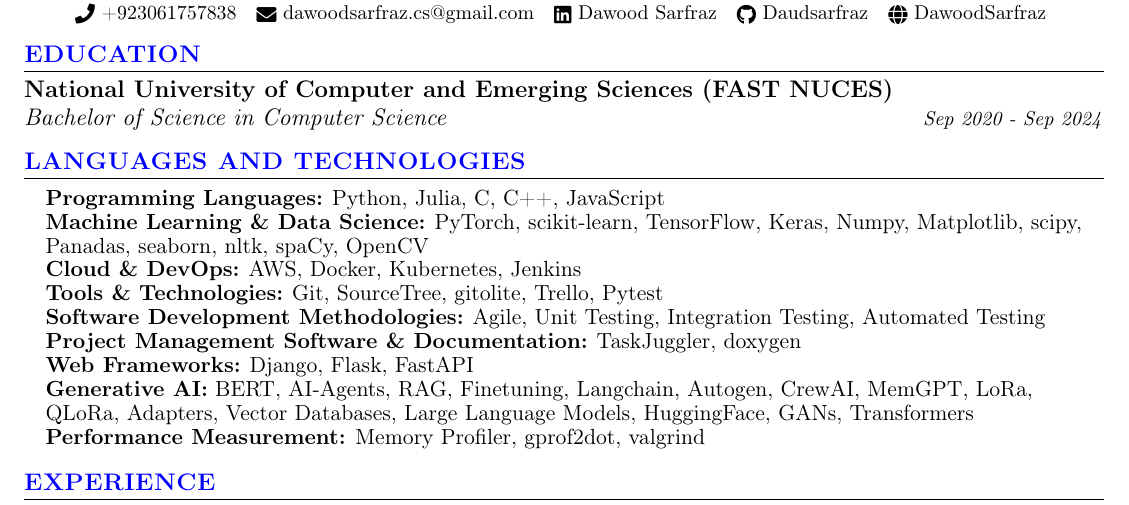
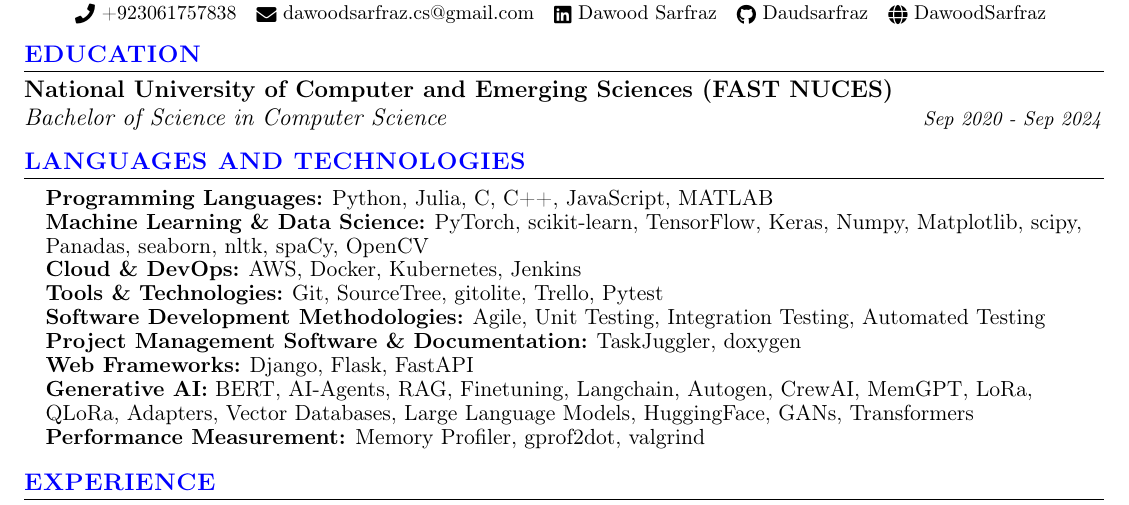
Before and after one commit to Dawoodsarfraz/Dawood-Sarfraz-Resume, a LaTeX CV (Lahore/Dawood_Sarfraz_ML_CV.tex): part of page 1 of 2, cut so that both start at the same text. Compiled offline with pdfLaTeX.

Commit message:
3rd commit

```diff
--- a/Lahore/Dawood_Sarfraz_ML_CV.tex
+++ b/Lahore/Dawood_Sarfraz_ML_CV.tex
@@ -135,7 +135,7 @@
 	\begin{itemize}[leftmargin=0.15in, label={}]
 		\small{\item{
 
-				\textbf{\normalsize{Programming Languages:}}{ \normalsize{Python, Julia, C, C++, JavaScript}} \\
+				\textbf{\normalsize{Programming Languages:}}{ \normalsize{Python, Julia, C, C++, JavaScript, MATLAB}} \\
 				\textbf{\normalsize{Machine Learning \& Data Science:}}{ \normalsize{PyTorch, scikit-learn, TensorFlow, Keras, Numpy, Matplotlib, scipy, Panadas, seaborn, nltk, spaCy, OpenCV}} \\
 				\textbf{\normalsize{Cloud \& DevOps:}}{ \normalsize{AWS, Docker, Kubernetes, Jenkins}} \\
 				\textbf{\normalsize{Tools \& Technologies:}}{ \normalsize{Git, SourceTree, gitolite,  Trello, Pytest}} \\
```
